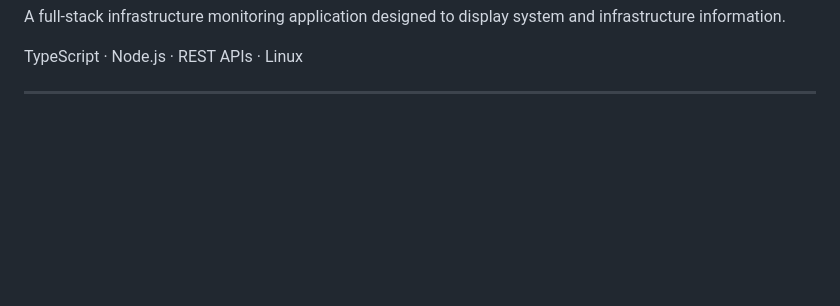
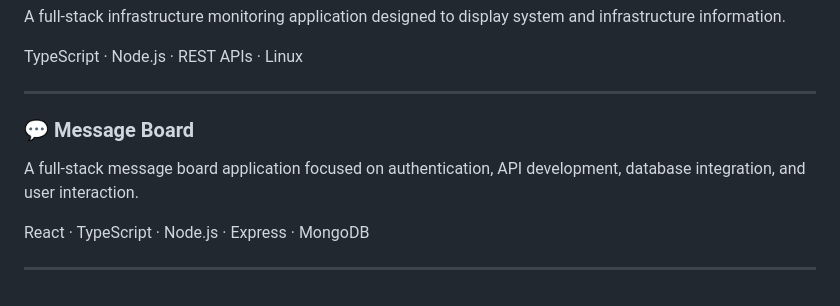
Before and after one commit to billyenglish/billyenglish, a Markdown page: README.md, the part around the change. Rendered like a GitHub page; blank space fills up the shorter version.

Commit message:
Add message board application details to README
Added description for the message board application.

```diff
--- a/README.md
+++ b/README.md
@@ -75,3 +75,17 @@
 </p>
 
 <hr />
+
+<h3>
+  💬 Message Board
+</h3>
+
+<p>
+  A full-stack message board application focused on authentication, API development, database integration, and user interaction.
+</p>
+
+<p>
+  React · TypeScript · Node.js · Express · MongoDB
+</p>
+
+<hr />
```
